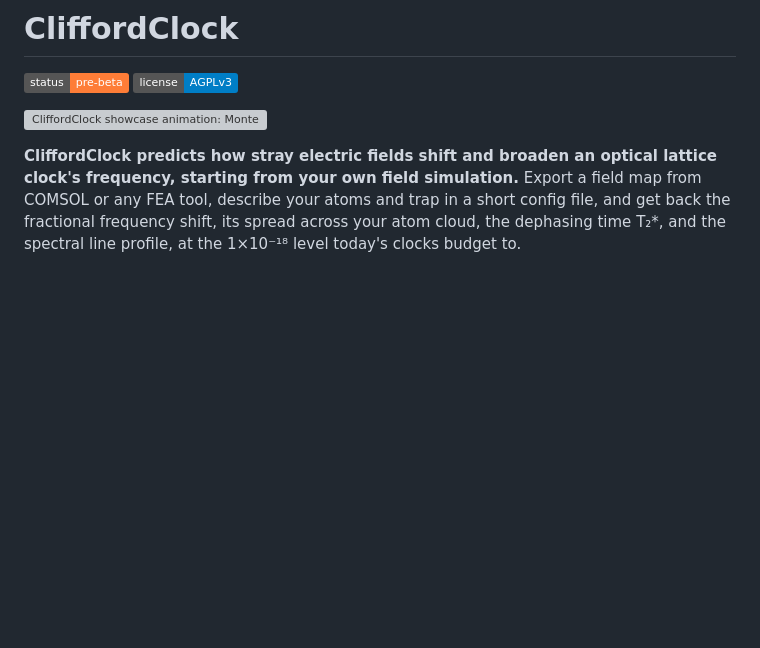
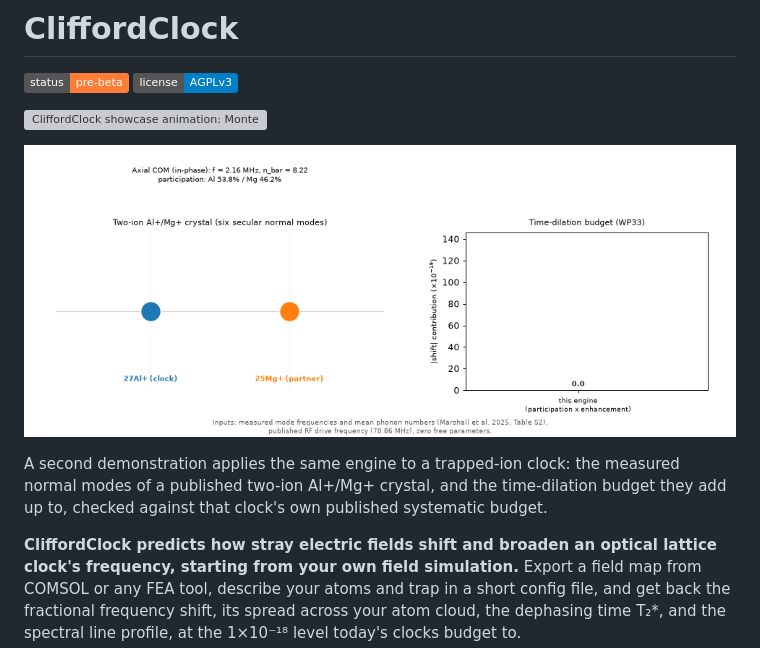
Before and after one commit to velar-mbr/CliffordClock, a Markdown page: README.md, the part around the change. Rendered like a GitHub page; pictures changed too: docs/assets/ion_motion_animation.gif (added); badges without logos; blank space fills up the shorter version; grey boxes are pictures that could not be loaded.

```diff
--- a/README.md
+++ b/README.md
@@ -4,6 +4,10 @@
 ![license: AGPLv3](https://img.shields.io/badge/license-AGPLv3-blue)
 
 ![CliffordClock showcase animation: Monte Carlo atoms dispersing through a real chamber field, colored by accumulated fractional shift, with the ensemble coherence decaying at T2*](https://raw.githubusercontent.com/velar-mbr/CliffordClock/main/docs/assets/showcase_animation.gif)
+
+![CliffordClock trapped-ion animation: a two-ion 27Al+/25Mg+ crystal cycling through its six normal modes next to the time-dilation budget those modes add up to, compared against a published trapped-ion clock's own measured value](https://raw.githubusercontent.com/velar-mbr/CliffordClock/main/docs/assets/ion_motion_animation.gif)
+
+A second demonstration applies the same engine to a trapped-ion clock: the measured normal modes of a published two-ion Al+/Mg+ crystal, and the time-dilation budget they add up to, checked against that clock's own published systematic budget.
 
 **CliffordClock predicts how stray electric fields shift and broaden an
 optical lattice clock's frequency, starting from your own field
```
Also changed, not shown: 1 other file.
